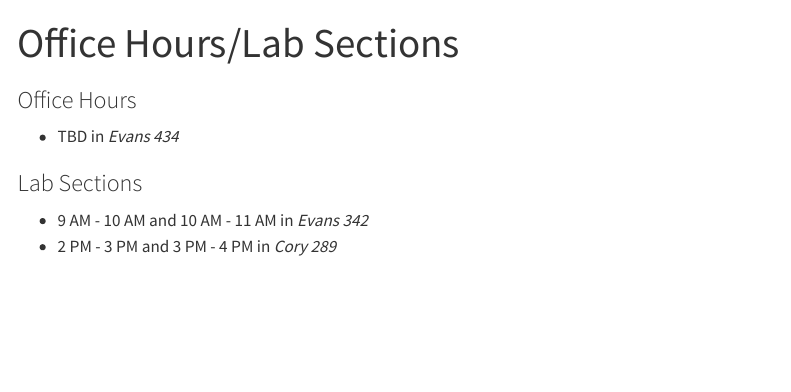
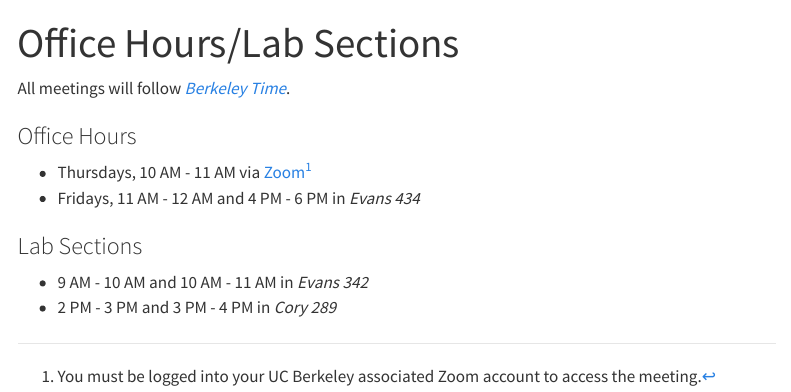
Before and after one commit to red-robby/red-robby.github.io, a Quarto document (times.qmd): the page in a window 1100 px wide, from its top. Rendered offline with R 4.5, knitr and Pandoc in place of Quarto, with nearby package versions; menus at the side of the page are left out.

Commit message:
Added office hours, note on Berkeley Time.

```diff
--- a/times.qmd
+++ b/times.qmd
@@ -2,9 +2,14 @@
 title: "Office Hours/Lab Sections"
 ---
 
+All meetings will follow [*Berkeley Time*](https://www.dailycal.org/2020/09/04/not-all-uc-berkeley-professors-use-berkeley-time-for-online-classes-students-say/).
+
 ### Office Hours
 
--   TBD in *Evans 434*
+-   Thursdays, 10 AM - 11 AM via [Zoom](https://berkeley.zoom.us/j/94387793073)[^1]
+-   Fridays, 11 AM - 12 AM and 4 PM - 6 PM in *Evans 434*
+
+[^1]: You must be logged into your UC Berkeley associated Zoom account to access the meeting.
 
 ### Lab Sections
 
```
Also changed, not shown: docs/search.json, 1 other file.
